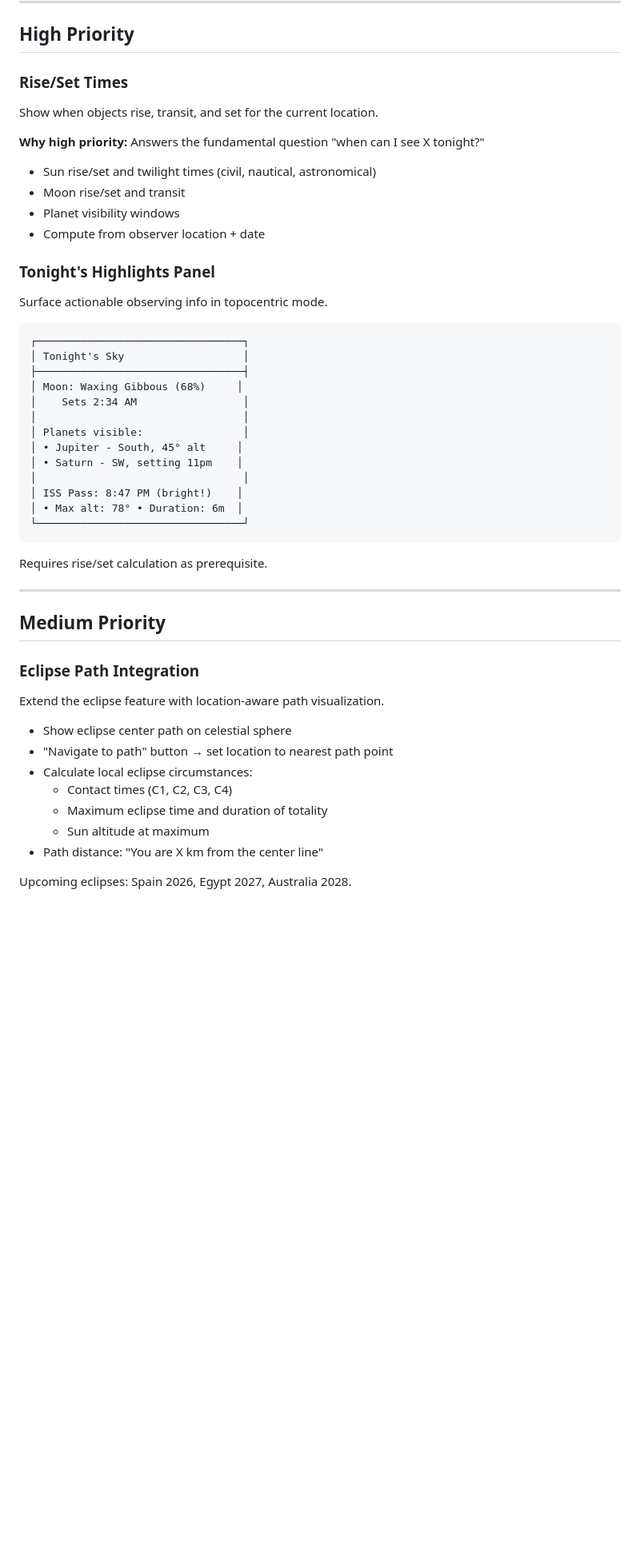
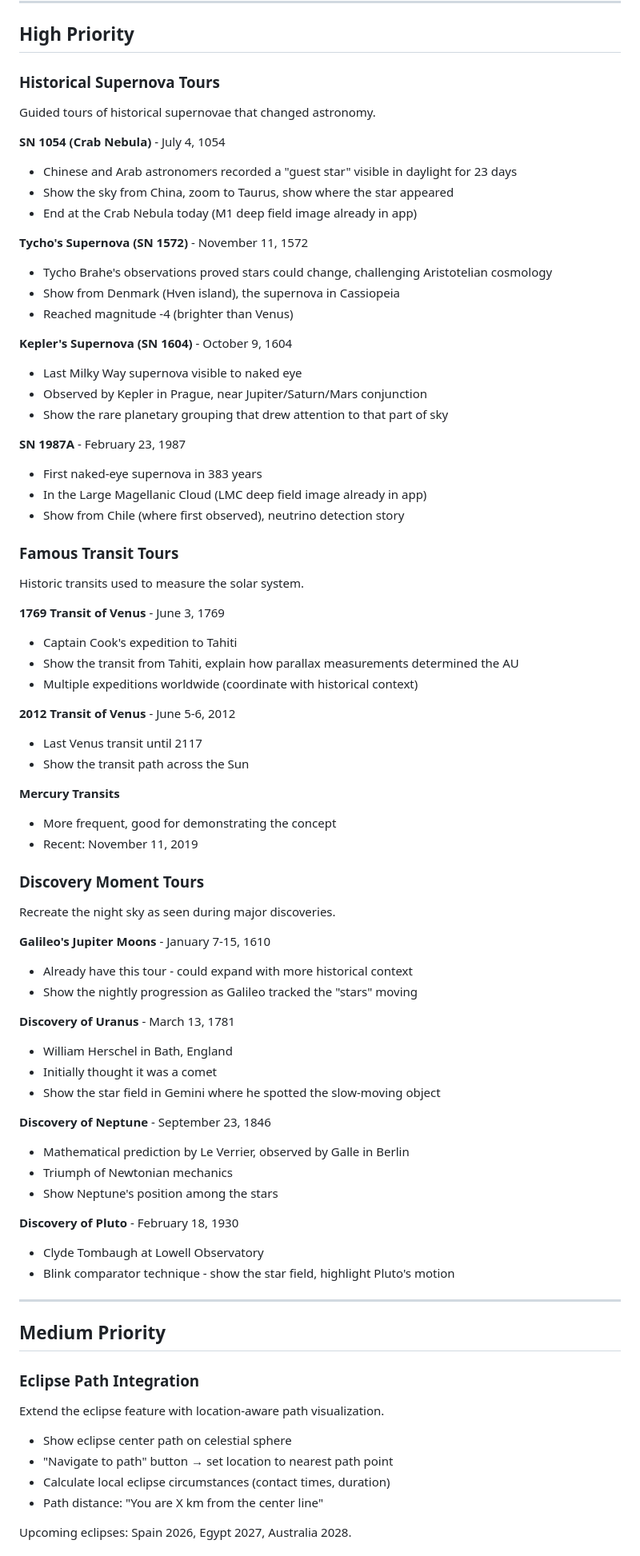
Before and after one commit to rjwalters/once-around, a Markdown page: ROADMAP.md, the part around one of its changes. Shown at 80% size. Rendered like a GitHub page; blank space fills up the shorter version.

Commit message:
Refocus roadmap on planetarium tours over observing tools
High priority is now historical/educational tours:
- Historical supernovae (SN 1054, Tycho, Kepler, SN 1987A)
- Famous transits (Venus 1769/2012, Mercury)
- Discovery moments (Uranus, Neptune, Pluto)

Demoted rise/set times and tonight's highlights to low priority.

Co-Authored-By: Claude Opus 4.5 <noreply@anthropic.com>

````diff
--- a/ROADMAP.md
+++ b/ROADMAP.md
@@ -8,38 +8,68 @@ For completed features, see [docs/COMPLETED_FEATURES.md](docs/COMPLETED_FEATURES
 
 ## High Priority
 
-### Rise/Set Times
+### Historical Supernova Tours
 
-Show when objects rise, transit, and set for the current location.
+Guided tours of historical supernovae that changed astronomy.
 
-**Why high priority:** Answers the fundamental question "when can I see X tonight?"
+**SN 1054 (Crab Nebula)** - July 4, 1054
+- Chinese and Arab astronomers recorded a "guest star" visible in daylight for 23 days
+- Show the sky from China, zoom to Taurus, show where the star appeared
+- End at the Crab Nebula today (M1 deep field image already in app)
 
-- Sun rise/set and twilight times (civil, nautical, astronomical)
-- Moon rise/set and transit
-- Planet visibility windows
-- Compute from observer location + date
+**Tycho's Supernova (SN 1572)** - November 11, 1572
+- Tycho Brahe's observations proved stars could change, challenging Aristotelian cosmology
+- Show from Denmark (Hven island), the supernova in Cassiopeia
+- Reached magnitude -4 (brighter than Venus)
 
-### Tonight's Highlights Panel
+**Kepler's Supernova (SN 1604)** - October 9, 1604
+- Last Milky Way supernova visible to naked eye
+- Observed by Kepler in Prague, near Jupiter/Saturn/Mars conjunction
+- Show the rare planetary grouping that drew attention to that part of sky
 
-Surface actionable observing info in topocentric mode.
+**SN 1987A** - February 23, 1987
+- First naked-eye supernova in 383 years
+- In the Large Magellanic Cloud (LMC deep field image already in app)
+- Show from Chile (where first observed), neutrino detection story
 
-```
-┌─────────────────────────────────┐
-│ Tonight's Sky                   │
-├─────────────────────────────────┤
-│ Moon: Waxing Gibbous (68%)     │
-│    Sets 2:34 AM                 │
-│                                 │
-│ Planets visible:                │
-│ • Jupiter - South, 45° alt     │
-│ • Saturn - SW, setting 11pm    │
-│                                 │
-│ ISS Pass: 8:47 PM (bright!)    │
-│ • Max alt: 78° • Duration: 6m  │
-└─────────────────────────────────┘
-```
+### Famous Transit Tours
 
-Requires rise/set calculation as prerequisite.
+Historic transits used to measure the solar system.
+
+**1769 Transit of Venus** - June 3, 1769
+- Captain Cook's expedition to Tahiti
+- Show the transit from Tahiti, explain how parallax measurements determined the AU
+- Multiple expeditions worldwide (coordinate with historical context)
+
+**2012 Transit of Venus** - June 5-6, 2012
+- Last Venus transit until 2117
+- Show the transit path across the Sun
+
+**Mercury Transits**
+- More frequent, good for demonstrating the concept
+- Recent: November 11, 2019
+
+### Discovery Moment Tours
+
+Recreate the night sky as seen during major discoveries.
+
+**Galileo's Jupiter Moons** - January 7-15, 1610
+- Already have this tour - could expand with more historical context
+- Show the nightly progression as Galileo tracked the "stars" moving
+
+**Discovery of Uranus** - March 13, 1781
+- William Herschel in Bath, England
+- Initially thought it was a comet
+- Show the star field in Gemini where he spotted the slow-moving object
+
+**Discovery of Neptune** - September 23, 1846
+- Mathematical prediction by Le Verrier, observed by Galle in Berlin
+- Triumph of Newtonian mechanics
+- Show Neptune's position among the stars
+
+**Discovery of Pluto** - February 18, 1930
+- Clyde Tombaugh at Lowell Observatory
+- Blink comparator technique - show the star field, highlight Pluto's motion
 
 ---
 
@@ -51,10 +81,7 @@ Extend the eclipse feature with location-aware path visualization.
 
 - Show eclipse center path on celestial sphere
 - "Navigate to path" button → set location to nearest path point
-- Calculate local eclipse circumstances:
-  - Contact times (C1, C2, C3, C4)
-  - Maximum eclipse time and duration of totality
-  - Sun altitude at maximum
+- Calculate local eclipse circumstances (contact times, duration)
 - Path distance: "You are X km from the center line"
 
 Upcoming eclipses: Spain 2026, Egypt 2027, Australia 2028.
````
Also changed, not shown: other parts of ROADMAP.md (+15 -35 lines).
